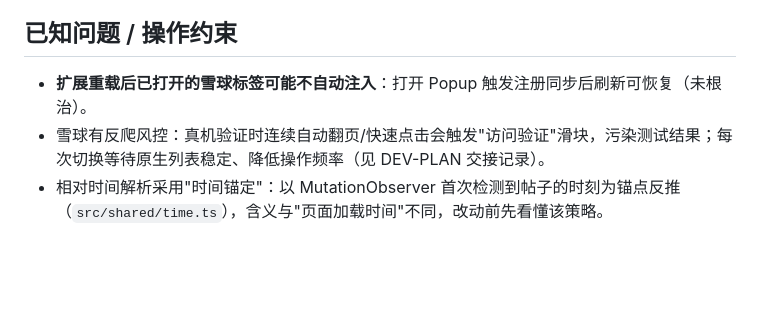
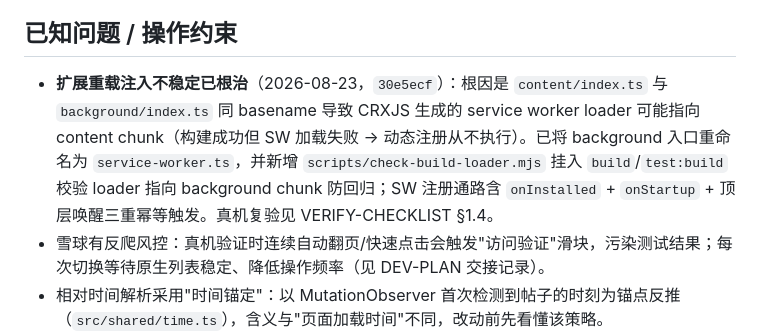
Before and after one commit to jin2lv/chrome_time_filter, a Markdown page: AGENTS.md, the part around the change. GitHub-like rendering; blank space fills up the shorter version.

```diff
--- a/AGENTS.md
+++ b/AGENTS.md
@@ -33,6 +33,6 @@ git diff --check
 
 ## 已知问题 / 操作约束
 
-- **扩展重载后已打开的雪球标签可能不自动注入**：打开 Popup 触发注册同步后刷新可恢复（未根治）。
+- **扩展重载注入不稳定已根治**（2026-08-23，`30e5ecf`）：根因是 `content/index.ts` 与 `background/index.ts` 同 basename 导致 CRXJS 生成的 service worker loader 可能指向 content chunk（构建成功但 SW 加载失败 → 动态注册从不执行）。已将 background 入口重命名为 `service-worker.ts`，并新增 `scripts/check-build-loader.mjs` 挂入 `build`/`test:build` 校验 loader 指向 background chunk 防回归；SW 注册通路含 `onInstalled` + `onStartup` + 顶层唤醒三重幂等触发。真机复验见 VERIFY-CHECKLIST §1.4。
 - 雪球有反爬风控：真机验证时连续自动翻页/快速点击会触发"访问验证"滑块，污染测试结果；每次切换等待原生列表稳定、降低操作频率（见 DEV-PLAN 交接记录）。
 - 相对时间解析采用"时间锚定"：以 MutationObserver 首次检测到帖子的时刻为锚点反推（`src/shared/time.ts`），含义与"页面加载时间"不同，改动前先看懂该策略。
```
Also changed, not shown: DEV-PLAN.md (+23 -0 lines), VERIFY-CHECKLIST.md (+5 -4 lines).
